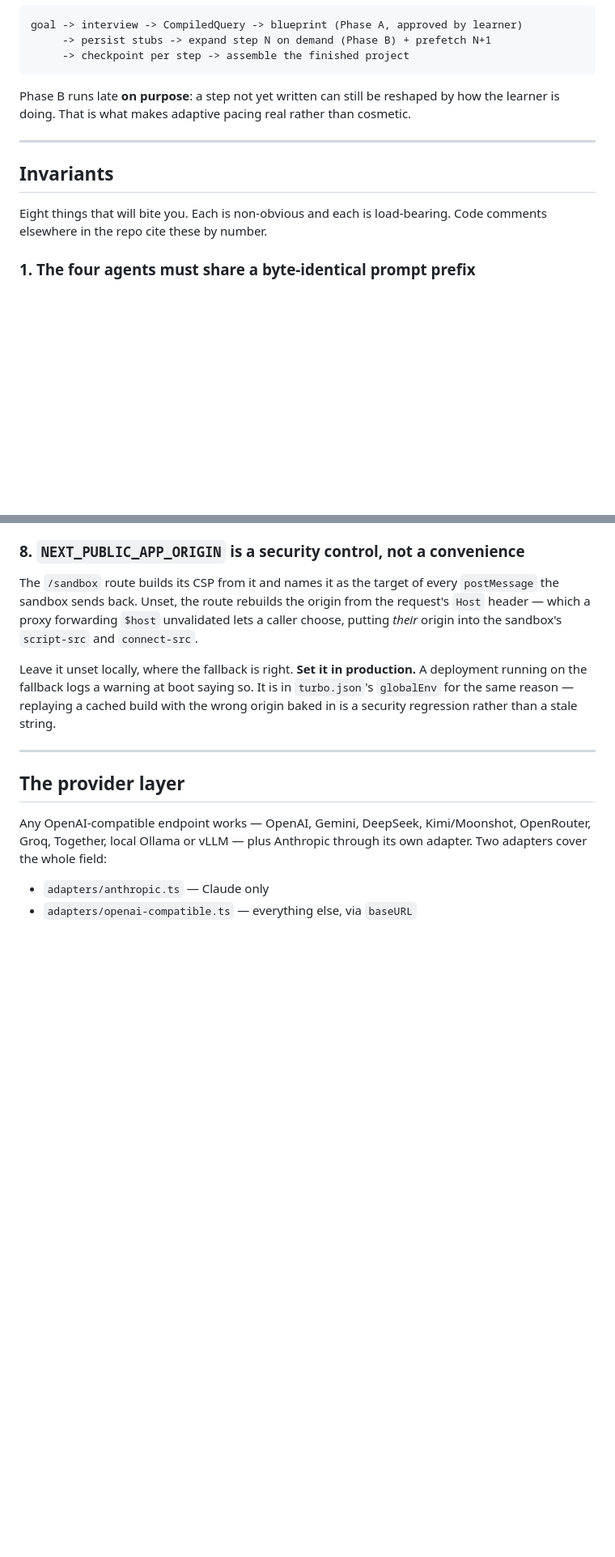
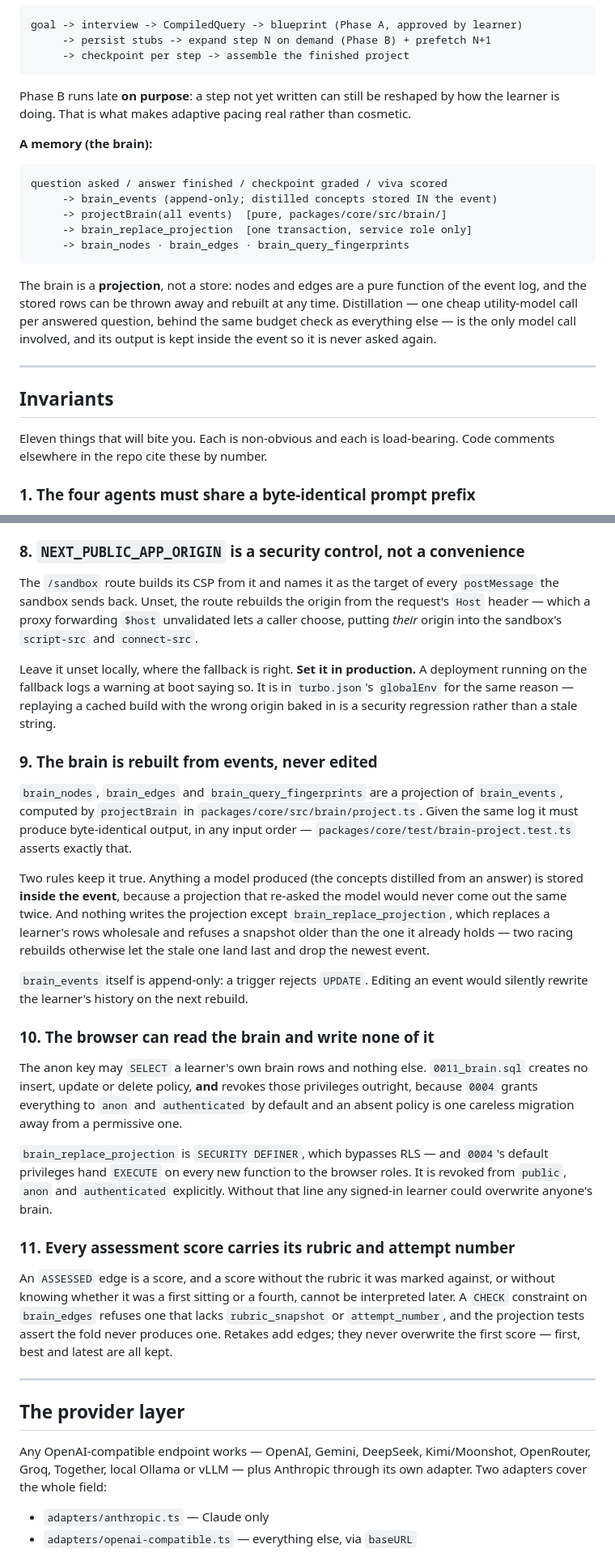
Before and after one commit to ahmedmustafakhan125-coder/Project-Learner-AI, a Markdown page: README.md, 2 parts joined by grey strips. Shown at 81% size. GitHub-like rendering; blank space fills up the shorter version.

Commit message:
docs: document the brain and invariants 9-11
Co-Authored-By: Claude Opus 5.5 <noreply@anthropic.com>

````diff
--- a/README.md
+++ b/README.md
@@ -134,11 +134,27 @@ Phase B runs late **on purpose**: a step not yet written can still be reshaped
 by how the learner is doing. That is what makes adaptive pacing real rather than
 cosmetic.
 
+**A memory (the brain):**
+
+```
+question asked / answer finished / checkpoint graded / viva scored
+     -> brain_events (append-only; distilled concepts stored IN the event)
+     -> projectBrain(all events)  [pure, packages/core/src/brain/]
+     -> brain_replace_projection  [one transaction, service role only]
+     -> brain_nodes · brain_edges · brain_query_fingerprints
+```
+
+The brain is a **projection**, not a store: nodes and edges are a pure function
+of the event log, and the stored rows can be thrown away and rebuilt at any
+time. Distillation — one cheap utility-model call per answered question, behind
+the same budget check as everything else — is the only model call involved, and
+its output is kept inside the event so it is never asked again.
+
 ---
 
 ## Invariants
 
-Eight things that will bite you. Each is non-obvious and each is load-bearing.
+Eleven things that will bite you. Each is non-obvious and each is load-bearing.
 Code comments elsewhere in the repo cite these by number.
 
 ### 1. The four agents must share a byte-identical prompt prefix
@@ -282,6 +298,45 @@ deployment running on the fallback logs a warning at boot saying so. It is in
 `turbo.json`'s `globalEnv` for the same reason — replaying a cached build with
 the wrong origin baked in is a security regression rather than a stale string.
 
+### 9. The brain is rebuilt from events, never edited
+
+`brain_nodes`, `brain_edges` and `brain_query_fingerprints` are a projection of
+`brain_events`, computed by `projectBrain` in `packages/core/src/brain/project.ts`.
+Given the same log it must produce byte-identical output, in any input order —
+`packages/core/test/brain-project.test.ts` asserts exactly that.
+
+Two rules keep it true. Anything a model produced (the concepts distilled from
+an answer) is stored **inside the event**, because a projection that re-asked
+the model would never come out the same twice. And nothing writes the
+projection except `brain_replace_projection`, which replaces a learner's rows
+wholesale and refuses a snapshot older than the one it already holds — two
+racing rebuilds otherwise let the stale one land last and drop the newest event.
+
+`brain_events` itself is append-only: a trigger rejects `UPDATE`. Editing an
+event would silently rewrite the learner's history on the next rebuild.
+
+### 10. The browser can read the brain and write none of it
+
+The anon key may `SELECT` a learner's own brain rows and nothing else.
+`0011_brain.sql` creates no insert, update or delete policy, **and** revokes
+those privileges outright, because `0004` grants everything to `anon` and
+`authenticated` by default and an absent policy is one careless migration away
+from a permissive one.
+
+`brain_replace_projection` is `SECURITY DEFINER`, which bypasses RLS — and
+`0004`'s default privileges hand `EXECUTE` on every new function to the browser
+roles. It is revoked from `public`, `anon` and `authenticated` explicitly.
+Without that line any signed-in learner could overwrite anyone's brain.
+
+### 11. Every assessment score carries its rubric and attempt number
+
+An `ASSESSED` edge is a score, and a score without the rubric it was marked
+against, or without knowing whether it was a first sitting or a fourth, cannot
+be interpreted later. A `CHECK` constraint on `brain_edges` refuses one that
+lacks `rubric_snapshot` or `attempt_number`, and the projection tests assert the
+fold never produces one. Retakes add edges; they never overwrite the first
+score — first, best and latest are all kept.
+
 ---
 
 ## The provider layer
````
Also changed, not shown: other parts of README.md (+14 -7 lines), DEPLOY.md (+6 -4 lines).
